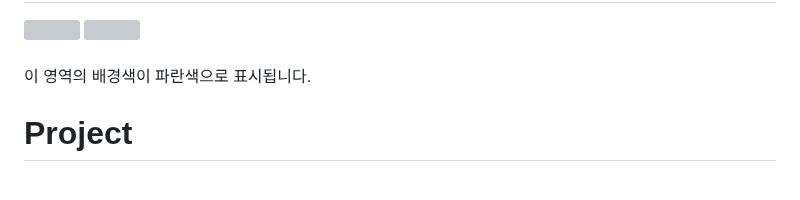
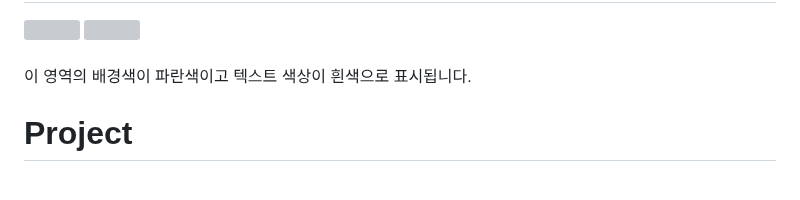
Before and after one commit to Tarel-Github/Tarel-Github, a Markdown page: README.md, the part around the change. Rendered like a GitHub page; grey boxes are pictures that could not be loaded.

```diff
--- a/README.md
+++ b/README.md
@@ -18,9 +18,10 @@
 <br />
 
 
-<div style="background-color: blue; padding: 10px;">
-  이 영역의 배경색이 파란색으로 표시됩니다.
+<div style="background-color: blue; color: white; padding: 10px;">
+  이 영역의 배경색이 파란색이고 텍스트 색상이 흰색으로 표시됩니다.
 </div>
+
 
 <div align="left">
   <h1>Project</h1>
```
